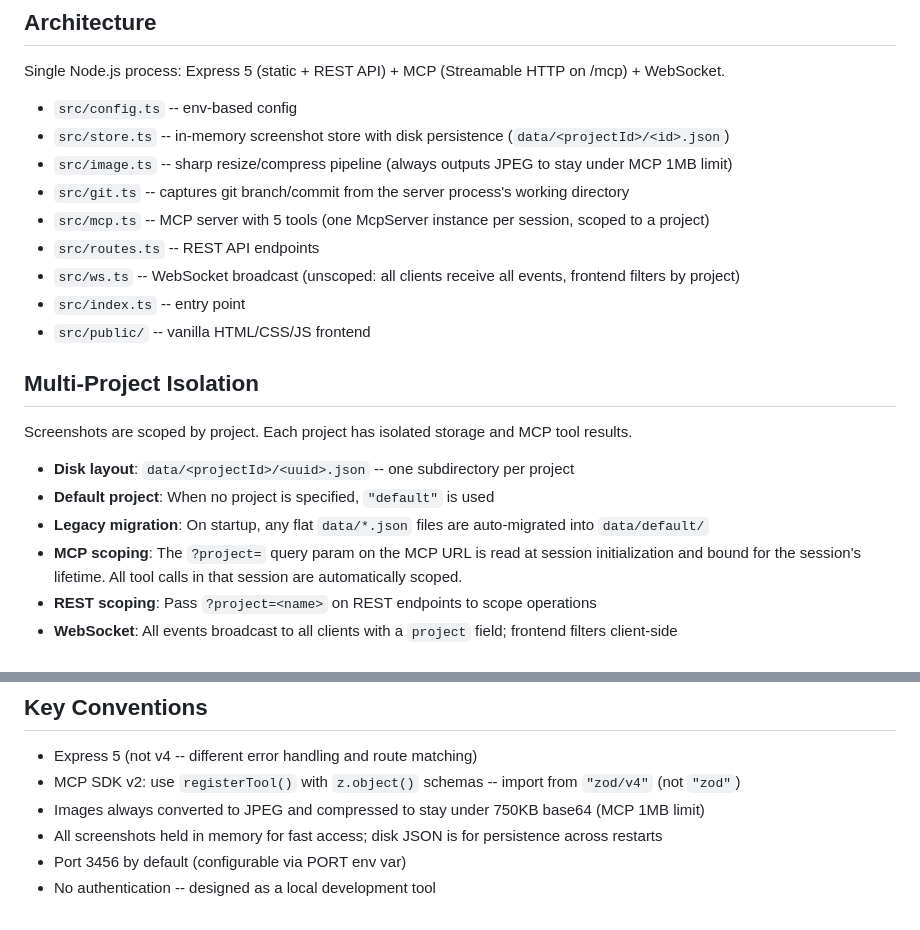
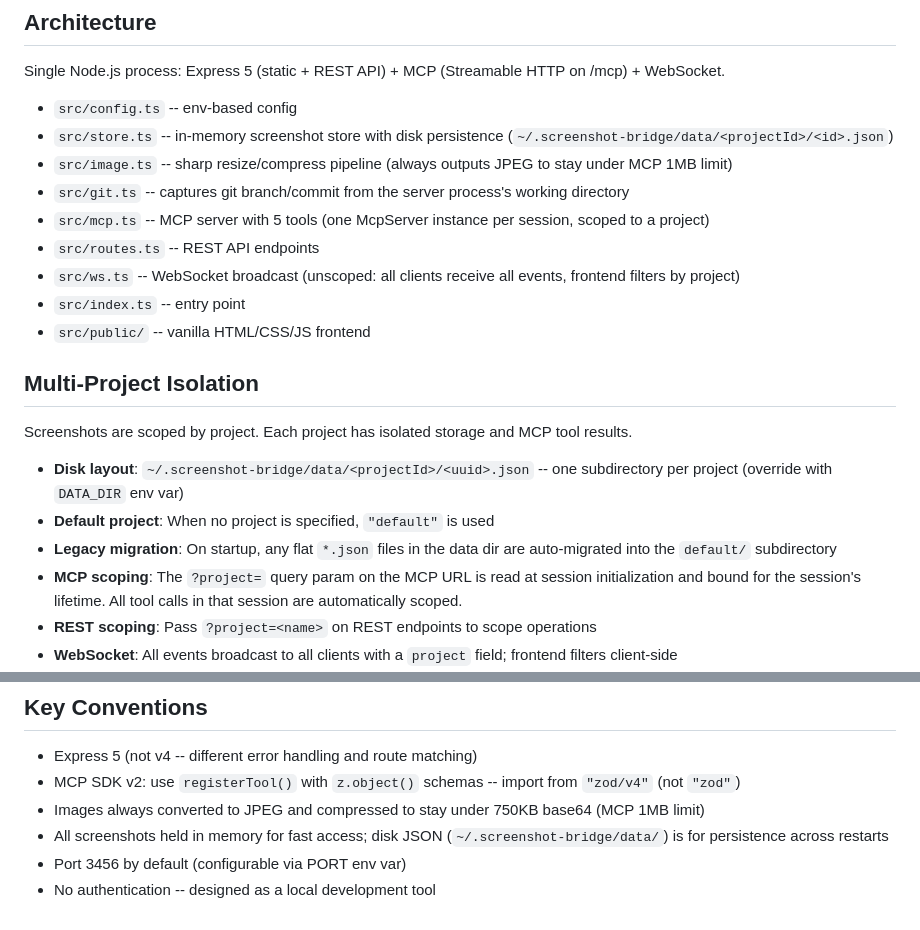
Before and after one commit to ianhi/screenshot-bridge, a Markdown page: CLAUDE.md, 2 parts joined by grey strips. Drawn GitHub-style.

Commit message:
Update CLAUDE.md with ~/.screenshot-bridge/data/ location
Co-Authored-By: Claude Opus 4.6 <noreply@anthropic.com>

```diff
--- a/CLAUDE.md
+++ b/CLAUDE.md
@@ -14,7 +14,7 @@ Web-based screenshot bridge: paste screenshots in browser, retrieve them via MCP
 Single Node.js process: Express 5 (static + REST API) + MCP (Streamable HTTP on /mcp) + WebSocket.
 
 - `src/config.ts` -- env-based config
-- `src/store.ts` -- in-memory screenshot store with disk persistence (`data/<projectId>/<id>.json`)
+- `src/store.ts` -- in-memory screenshot store with disk persistence (`~/.screenshot-bridge/data/<projectId>/<id>.json`)
 - `src/image.ts` -- sharp resize/compress pipeline (always outputs JPEG to stay under MCP 1MB limit)
 - `src/git.ts` -- captures git branch/commit from the server process's working directory
 - `src/mcp.ts` -- MCP server with 5 tools (one McpServer instance per session, scoped to a project)
@@ -27,9 +27,9 @@ Single Node.js process: Express 5 (static + REST API) + MCP (Streamable HTTP on
 
 Screenshots are scoped by project. Each project has isolated storage and MCP tool results.
 
-- **Disk layout**: `data/<projectId>/<uuid>.json` -- one subdirectory per project
+- **Disk layout**: `~/.screenshot-bridge/data/<projectId>/<uuid>.json` -- one subdirectory per project (override with `DATA_DIR` env var)
 - **Default project**: When no project is specified, `"default"` is used
-- **Legacy migration**: On startup, any flat `data/*.json` files are auto-migrated into `data/default/`
+- **Legacy migration**: On startup, any flat `*.json` files in the data dir are auto-migrated into the `default/` subdirectory
 - **MCP scoping**: The `?project=` query param on the MCP URL is read at session initialization and bound for the session's lifetime. All tool calls in that session are automatically scoped.
 - **REST scoping**: Pass `?project=<name>` on REST endpoints to scope operations
 - **WebSocket**: All events broadcast to all clients with a `project` field; frontend filters client-side
@@ -87,6 +87,6 @@ All payloads include a `project` field. Events:
 - Express 5 (not v4 -- different error handling and route matching)
 - MCP SDK v2: use `registerTool()` with `z.object()` schemas -- import from `"zod/v4"` (not `"zod"`)
 - Images always converted to JPEG and compressed to stay under 750KB base64 (MCP 1MB limit)
-- All screenshots held in memory for fast access; disk JSON is for persistence across restarts
+- All screenshots held in memory for fast access; disk JSON (`~/.screenshot-bridge/data/`) is for persistence across restarts
 - Port 3456 by default (configurable via PORT env var)
 - No authentication -- designed as a local development tool
```
